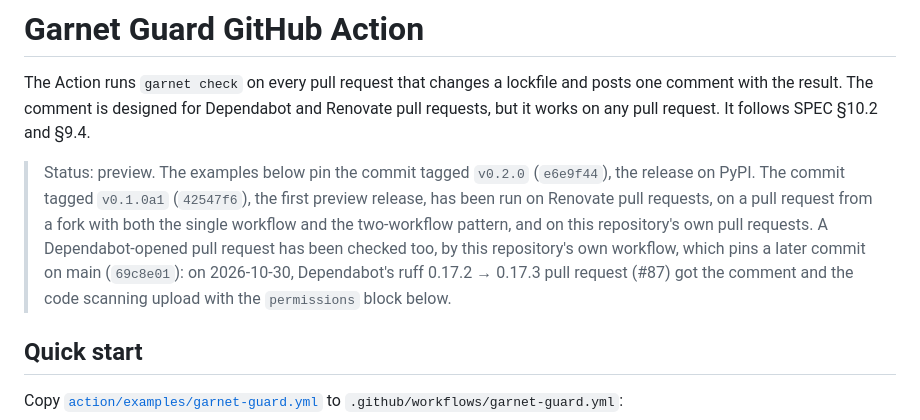
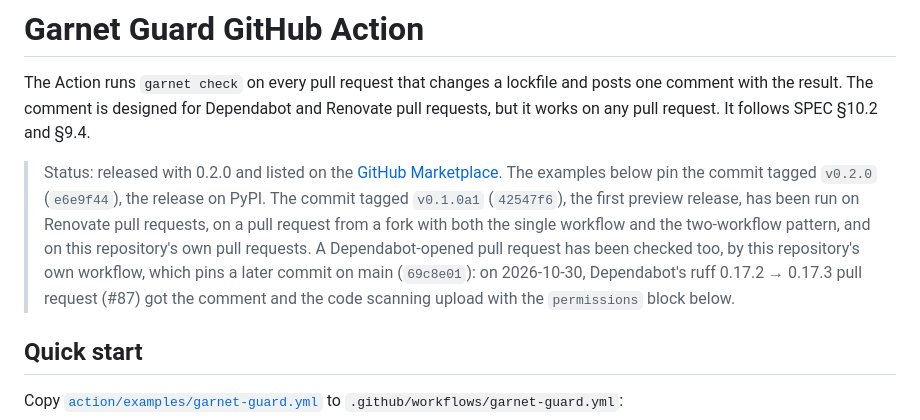
Before and after one commit to Orca-Solutions/garnet-guard, a Markdown page: docs/action.md, the part around the change. GitHub-like rendering.

```diff
--- a/docs/action.md
+++ b/docs/action.md
@@ -2,7 +2,7 @@
 
 The Action runs `garnet check` on every pull request that changes a lockfile and posts one comment with the result. The comment is designed for Dependabot and Renovate pull requests, but it works on any pull request. It follows SPEC §10.2 and §9.4.
 
-> Status: preview. The examples below pin the commit tagged `v0.2.0` (`e6e9f44`), the release on PyPI. The commit tagged `v0.1.0a1` (`42547f6`), the first preview release, has been run on Renovate pull requests, on a pull request from a fork with both the single workflow and the two-workflow pattern, and on this repository's own pull requests. A Dependabot-opened pull request has been checked too, by this repository's own workflow, which pins a later commit on main (`69c8e01`): on 2026-10-30, Dependabot's ruff 0.17.2 → 0.17.3 pull request (#87) got the comment and the code scanning upload with the `permissions` block below.
+> Status: released with 0.2.0 and listed on the [GitHub Marketplace](https://github.com/marketplace/actions/garnet-guard). The examples below pin the commit tagged `v0.2.0` (`e6e9f44`), the release on PyPI. The commit tagged `v0.1.0a1` (`42547f6`), the first preview release, has been run on Renovate pull requests, on a pull request from a fork with both the single workflow and the two-workflow pattern, and on this repository's own pull requests. A Dependabot-opened pull request has been checked too, by this repository's own workflow, which pins a later commit on main (`69c8e01`): on 2026-10-30, Dependabot's ruff 0.17.2 → 0.17.3 pull request (#87) got the comment and the code scanning upload with the `permissions` block below.
 
 ## Quick start
 
```
Also changed, not shown: README.md (+2 -2 lines).
